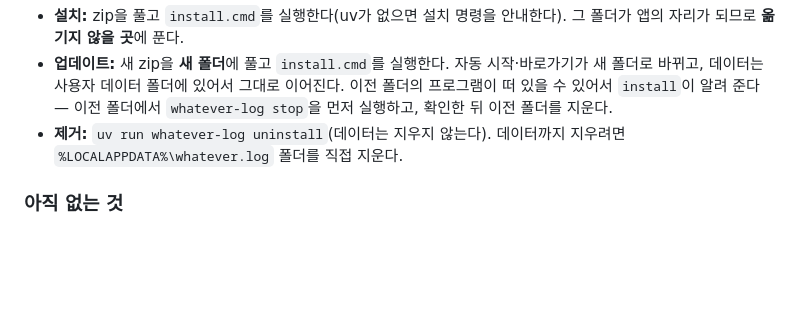
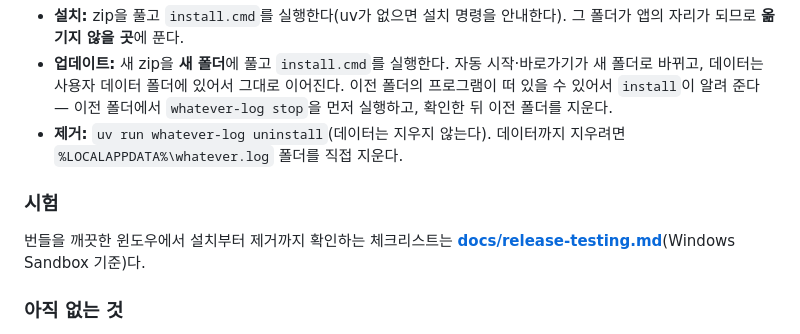
Before and after one commit to FlashingFuture/whatever-log, a Markdown page: docs/packaging.md, the part around the change. GitHub-like rendering; blank space fills up the shorter version.

Commit message:
docs: 릴리스 번들 시험 체크리스트(Windows Sandbox)
깨끗한 윈도우에서 설치·실행·자동 시작·업데이트·제거를 확인하는 항목과 기대 결과,
Sandbox 준비(.wsb), 실패 시 모을 것, Sandbox로 확인할 수 없는 것을 정리했다.

Co-Authored-By: Claude Sonnet 5.5 <noreply@anthropic.com>

```diff
--- a/docs/packaging.md
+++ b/docs/packaging.md
@@ -102,6 +102,10 @@ Actions가 태그와 `VERSION`이 같은지 확인하고(다르면 멈춘다),
   이전 폴더의 프로그램이 떠 있을 수 있어서 `install`이 알려 준다 — 이전 폴더에서 `whatever-log stop`을 먼저 실행하고, 확인한 뒤 이전 폴더를 지운다.
 - **제거:** `uv run whatever-log uninstall`(데이터는 지우지 않는다). 데이터까지 지우려면 `%LOCALAPPDATA%\whatever.log` 폴더를 직접 지운다.
 
+### 시험
+
+번들을 깨끗한 윈도우에서 설치부터 제거까지 확인하는 체크리스트는 **[docs/release-testing.md](release-testing.md)**(Windows Sandbox 기준)다.
+
 ### 아직 없는 것
 
 - **실행 파일(.exe)·설치 마법사**: 파이썬을 통째로 묶어야 하고(pywebview·pythonnet·WebView2), 서명 없는 exe는 백신 오탐이 잦다. 지금은 uv가 파이썬 환경을 만든다.
```
Also changed, not shown: docs/release-testing.md (added, +155 -0 lines).
